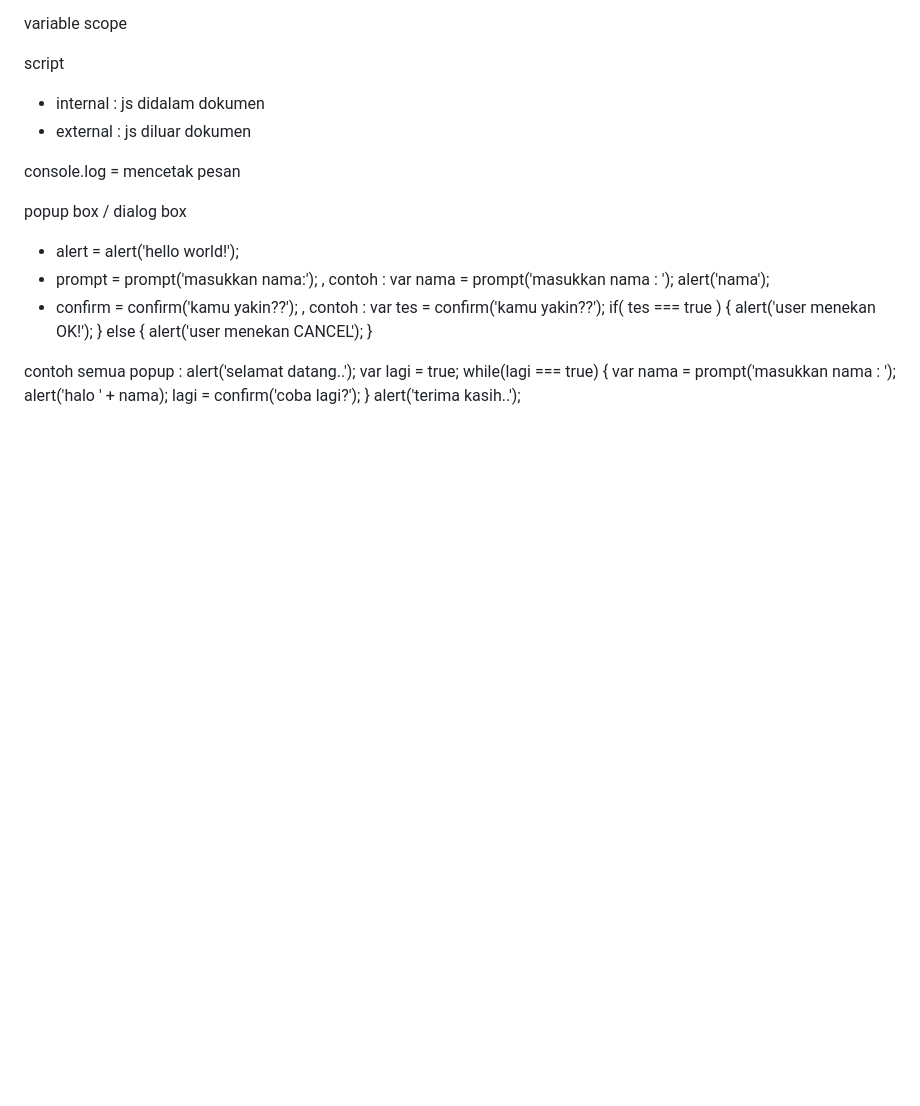
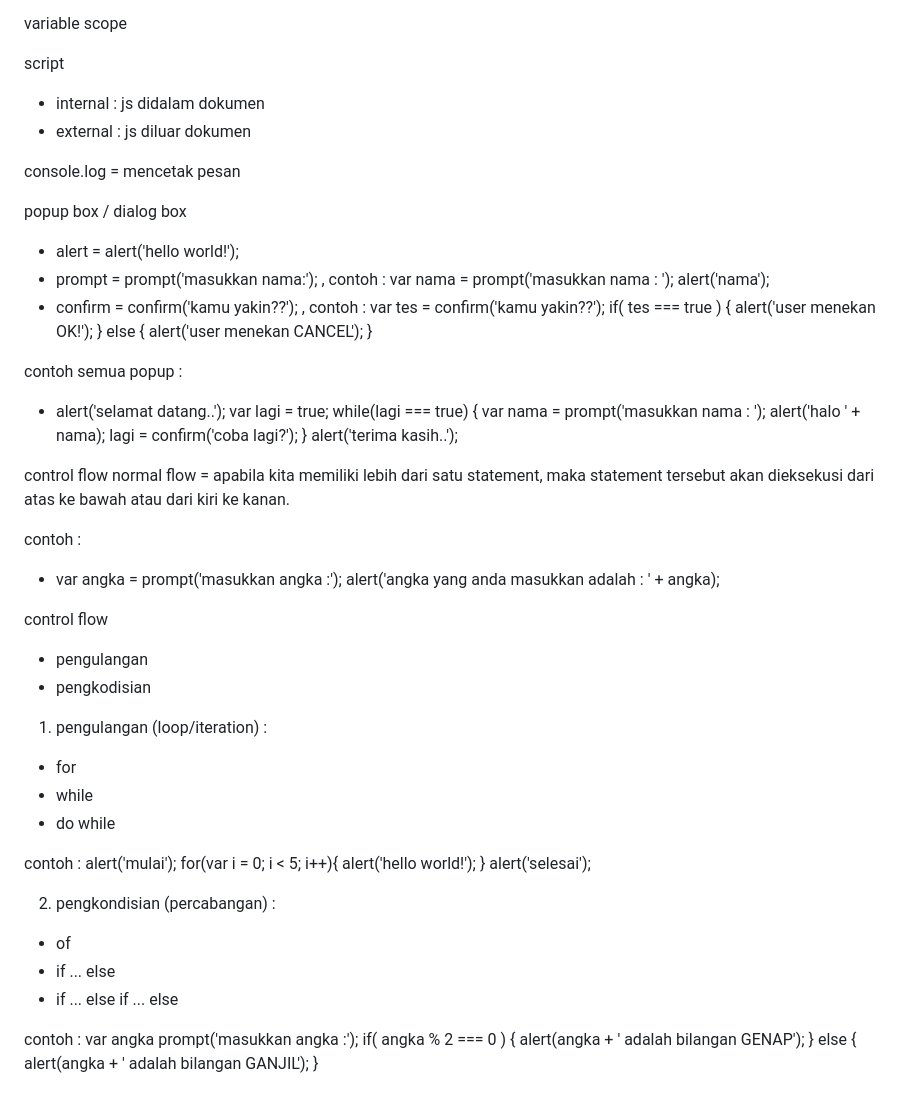
Before and after one commit to halonoer/Belajar_JavaScript, a Markdown page: README.md, the part around the change. Drawn GitHub-style; blank space fills up the shorter version.

Commit message:
Update README.md
WEB PROGRAMMING UNPAS : CONTROL FLOW pada JAVASCRIPT

```diff
--- a/README.md
+++ b/README.md
@@ -199,7 +199,7 @@ popup box / dialog box
   }
 
 contoh semua popup :
-  alert('selamat datang..');
+ - alert('selamat datang..');
   var lagi = true;
      while(lagi === true) {
      var nama = prompt('masukkan nama : ');
@@ -207,3 +207,39 @@ contoh semua popup :
      lagi = confirm('coba lagi?');
     }
   alert('terima kasih..');
+
+control flow
+normal flow = apabila kita memiliki lebih dari satu statement, maka statement tersebut akan dieksekusi dari atas ke bawah atau dari kiri ke kanan.
+
+contoh :
+- var angka = prompt('masukkan angka :');
+  alert('angka yang anda masukkan adalah : ' + angka);
+
+control flow
+- pengulangan
+- pengkodisian
+
+1. pengulangan (loop/iteration) :
+- for
+- while
+- do while
+
+contoh :
+   alert('mulai');
+   for(var i = 0; i < 5; i++){
+   alert('hello world!');
+   }
+   alert('selesai');
+
+2. pengkondisian (percabangan) :
+- of
+- if ... else
+- if ... else if ... else
+
+contoh :
+var angka prompt('masukkan angka :');
+if( angka % 2 === 0 ) {
+  alert(angka + ' adalah bilangan GENAP');
+} else {
+  alert(angka + ' adalah bilangan GANJIL');
+}
```
